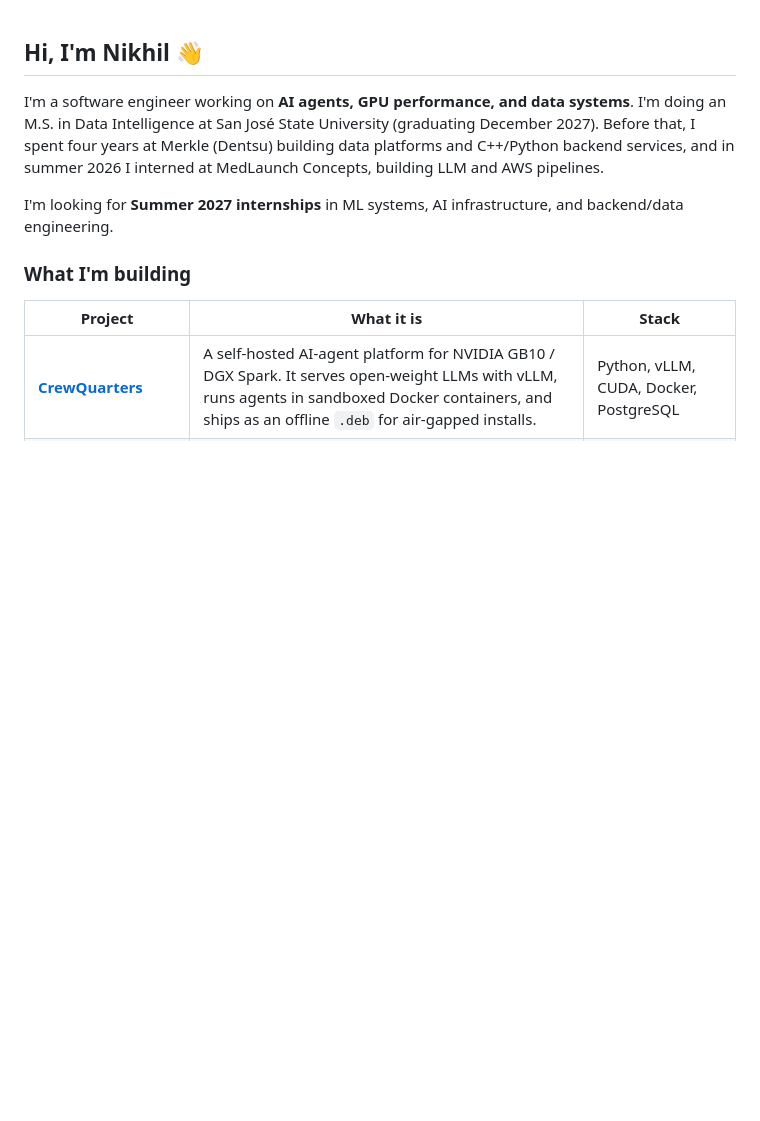
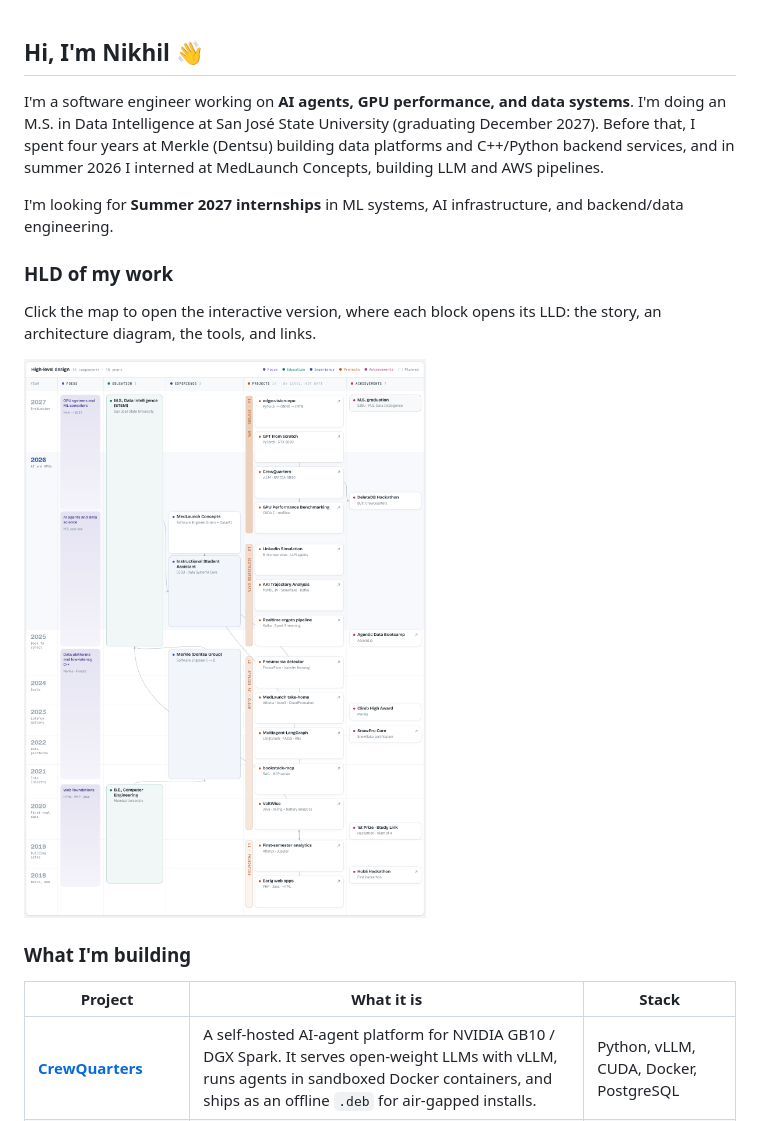
Before and after one commit to Nikhil-Khaneja/Nikhil-Khaneja, a Markdown page: README.md, the part around the change. GitHub-like rendering; pictures changed too: assets/career-map-light.png (added); blank space fills up the shorter version.

Commit message:
Add HLD career map to profile: README image plus interactive page
Co-Authored-By: Claude Opus 5.5 <noreply@anthropic.com>
Claude-Session: https://claude.ai/code/session_01ReZkCQevmuj8LjakaLWaxf

```diff
--- a/README.md
+++ b/README.md
@@ -3,6 +3,17 @@
 I'm a software engineer working on **AI agents, GPU performance, and data systems**. I'm doing an M.S. in Data Intelligence at San José State University (graduating December 2027). Before that, I spent four years at Merkle (Dentsu) building data platforms and C++/Python backend services, and in summer 2026 I interned at MedLaunch Concepts, building LLM and AWS pipelines.
 
 I'm looking for **Summer 2027 internships** in ML systems, AI infrastructure, and backend/data engineering.
+
+### HLD of my work
+
+Click the map to open the interactive version, where each block opens its LLD: the story, an architecture diagram, the tools, and links.
+
+<a href="https://nikhil-khaneja.github.io/Nikhil-Khaneja/career-map/">
+  <picture>
+    <source media="(prefers-color-scheme: dark)" srcset="assets/career-map-dark.png">
+    <img alt="High-level design of my work, 2018 to 2027: focus, education, experience, projects by level, and achievements" src="assets/career-map-light.png">
+  </picture>
+</a>
 
 ### What I'm building
 
```
Also changed, not shown: assets/career-map-dark.png (added), 2 other files.
